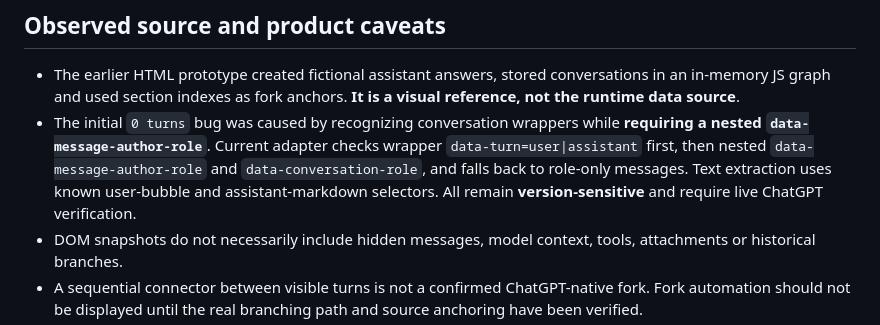
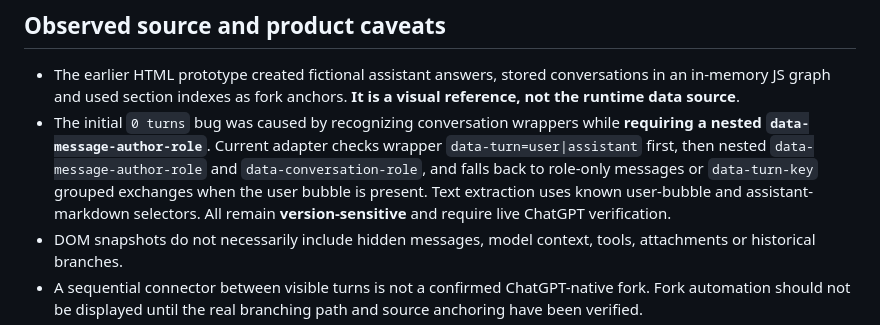
Before and after one commit to howlil/gptdraw, a Markdown page: .agents/product-design.md, the part around the change. GitHub-like rendering.

Commit message:
docs(product): describe grouped ChatGPT turn support

```diff
--- a/.agents/product-design.md
+++ b/.agents/product-design.md
@@ -17,7 +17,7 @@ gptdraw enhances the **currently open ChatGPT website** with a graph-based conve
 ## Observed source and product caveats
 
 - The earlier HTML prototype created fictional assistant answers, stored conversations in an in-memory JS graph and used section indexes as fork anchors. **It is a visual reference, not the runtime data source**.
-- The initial `0 turns` bug was caused by recognizing conversation wrappers while **requiring a nested `data-message-author-role`**. Current adapter checks wrapper `data-turn=user|assistant` first, then nested `data-message-author-role` and `data-conversation-role`, and falls back to role-only messages. Text extraction uses known user-bubble and assistant-markdown selectors. All remain **version-sensitive** and require live ChatGPT verification.
+- The initial `0 turns` bug was caused by recognizing conversation wrappers while **requiring a nested `data-message-author-role`**. Current adapter checks wrapper `data-turn=user|assistant` first, then nested `data-message-author-role` and `data-conversation-role`, and falls back to role-only messages or `data-turn-key` grouped exchanges when the user bubble is present. Text extraction uses known user-bubble and assistant-markdown selectors. All remain **version-sensitive** and require live ChatGPT verification.
 - DOM snapshots do not necessarily include hidden messages, model context, tools, attachments or historical branches.
 - A sequential connector between visible turns is not a confirmed ChatGPT-native fork. Fork automation should not be displayed until the real branching path and source anchoring have been verified.
 - Native ChatGPT composer remains the actual send mechanism in first slice; extension can return focus to it but does not fake sending.
```
